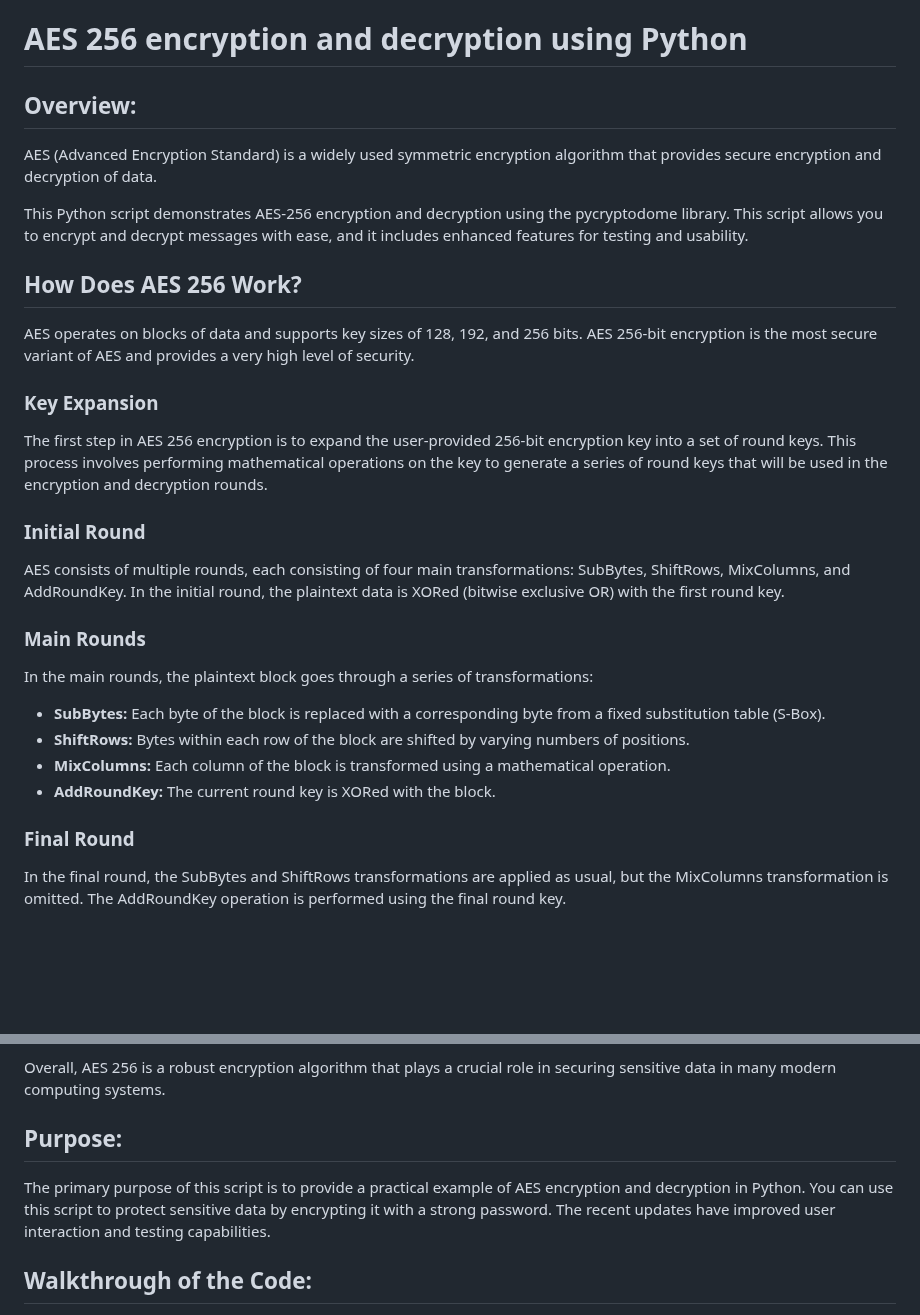
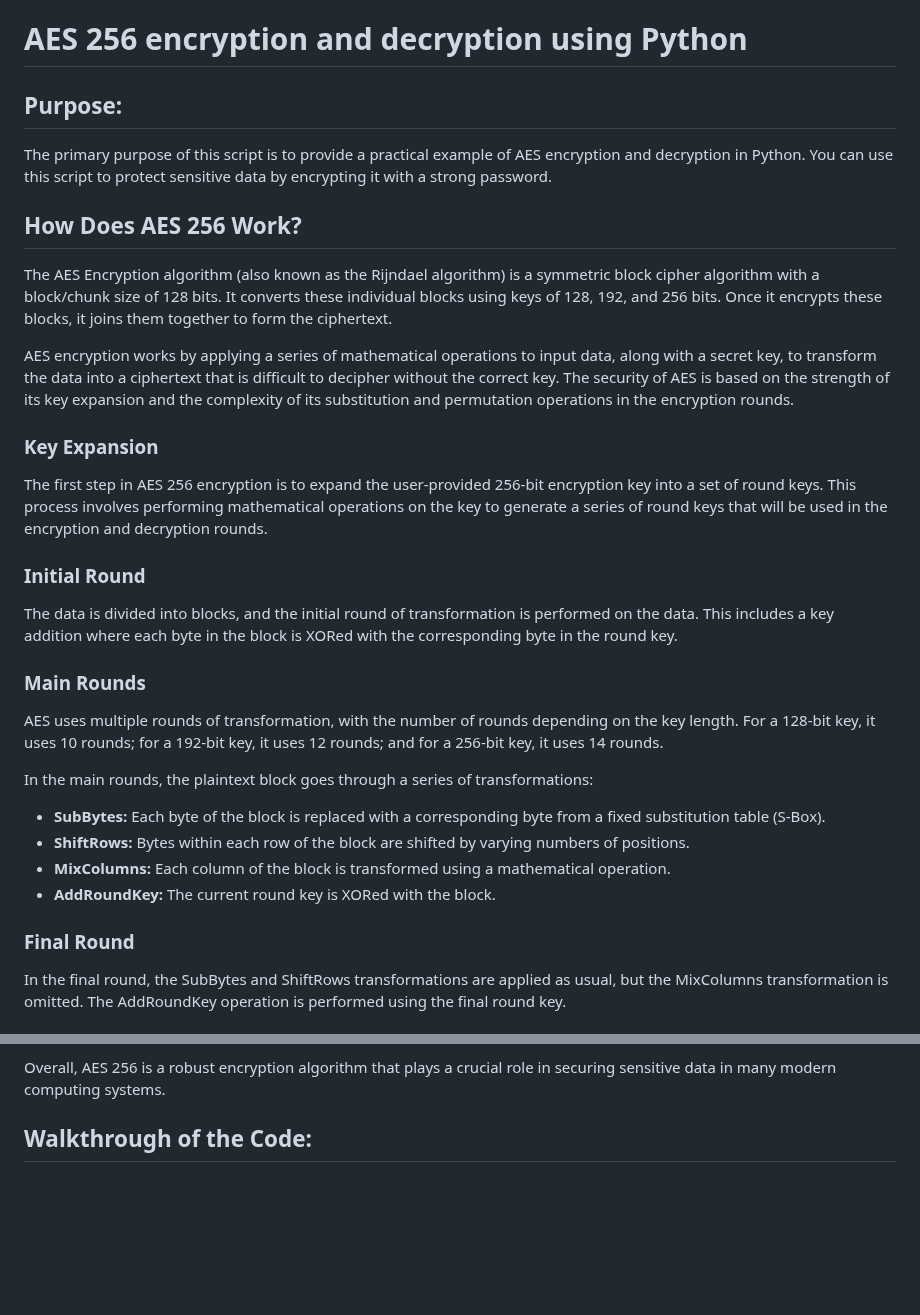
Before and after one commit to AdrianMarasigan/Software-Engineering-Learnings, a Markdown page: Mini-Projects/AES 256 encryption and decryption using Python/README.md, 2 parts joined by grey strips. Rendered like a GitHub page; blank space fills up the shorter version.

```diff
--- a/Mini-Projects/AES 256 encryption and decryption using Python/README.md
+++ b/Mini-Projects/AES 256 encryption and decryption using Python/README.md
@@ -1,23 +1,21 @@
 # AES 256 encryption and decryption using Python
 
-## Overview:
-AES (Advanced Encryption Standard) is a widely used symmetric encryption algorithm that provides secure encryption and decryption of data.
-
-This Python script demonstrates AES-256 encryption and decryption using the pycryptodome library.  This script allows you to encrypt and decrypt messages with ease, and it includes enhanced features for testing and usability.
+## Purpose:
+The primary purpose of this script is to provide a practical example of AES encryption and decryption in Python. You can use this script to protect sensitive data by encrypting it with a strong password.
 
 ## How Does AES 256 Work?
+The AES Encryption algorithm (also known as the Rijndael algorithm) is a symmetric block cipher algorithm with a block/chunk size of 128 bits. It converts these individual blocks using keys of 128, 192, and 256 bits. Once it encrypts these blocks, it joins them together to form the ciphertext.
 
-AES operates on blocks of data and supports key sizes of 128, 192, and 256 bits. AES 256-bit encryption is the most secure variant of AES and provides a very high level of security.
+AES encryption works by applying a series of mathematical operations to input data, along with a secret key, to transform the data into a ciphertext that is difficult to decipher without the correct key. The security of AES is based on the strength of its key expansion and the complexity of its substitution and permutation operations in the encryption rounds.
 
 ### Key Expansion
-
 The first step in AES 256 encryption is to expand the user-provided 256-bit encryption key into a set of round keys. This process involves performing mathematical operations on the key to generate a series of round keys that will be used in the encryption and decryption rounds.
 
 ### Initial Round
-
-AES consists of multiple rounds, each consisting of four main transformations: SubBytes, ShiftRows, MixColumns, and AddRoundKey. In the initial round, the plaintext data is XORed (bitwise exclusive OR) with the first round key.
+The data is divided into blocks, and the initial round of transformation is performed on the data. This includes a key addition where each byte in the block is XORed with the corresponding byte in the round key.
 
 ### Main Rounds
+AES uses multiple rounds of transformation, with the number of rounds depending on the key length. For a 128-bit key, it uses 10 rounds; for a 192-bit key, it uses 12 rounds; and for a 256-bit key, it uses 14 rounds.
 
 In the main rounds, the plaintext block goes through a series of transformations:
 
@@ -27,7 +25,6 @@ In the main rounds, the plaintext block goes through a series of transformations
 - **AddRoundKey:** The current round key is XORed with the block.
 
 ### Final Round
-
 In the final round, the SubBytes and ShiftRows transformations are applied as usual, but the MixColumns transformation is omitted. The AddRoundKey operation is performed using the final round key.
 
 ### Output
@@ -44,10 +41,6 @@ Some key points to note about AES 256 encryption:
 - AES encryption and decryption are highly efficient and can be implemented in hardware and software.
 
 Overall, AES 256 is a robust encryption algorithm that plays a crucial role in securing sensitive data in many modern computing systems.
-
-
-## Purpose:
-The primary purpose of this script is to provide a practical example of AES encryption and decryption in Python. You can use this script to protect sensitive data by encrypting it with a strong password. The recent updates have improved user interaction and testing capabilities.
 
 ## Walkthrough of the Code:
 1. **Imports and Dependencies:** The script starts by importing necessary libraries, including hashlib, base64, os, and pycryptodome modules.
```
